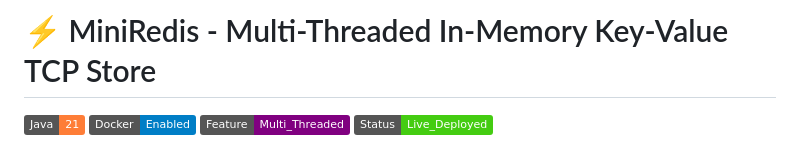
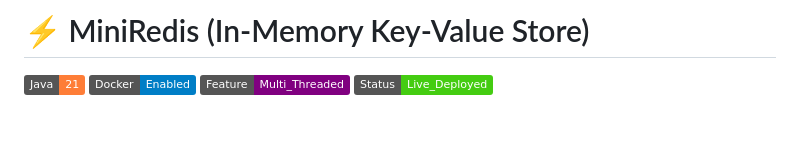
Before and after one commit to anshullakra007/ai-intergration-in-miniredis, a Markdown page: README.md, the part around the change. Drawn GitHub-style; badges without logos; blank space fills up the shorter version.

Commit message:
chore: align project title with resume

```diff
--- a/README.md
+++ b/README.md
@@ -1,4 +1,4 @@
-# ⚡ MiniRedis - Multi-Threaded In-Memory Key-Value TCP Store
+# ⚡ MiniRedis (In-Memory Key-Value Store)
 
 ![Java](https://img.shields.io/badge/Java-21-orange)
 ![Docker](https://img.shields.io/badge/Docker-Enabled-blue)
```
